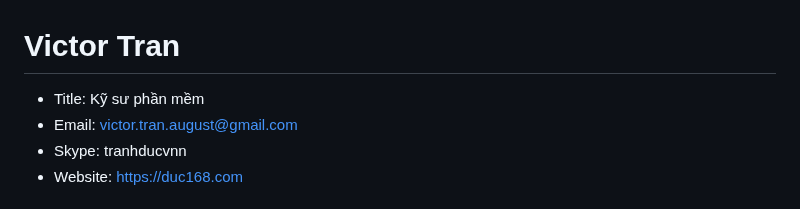
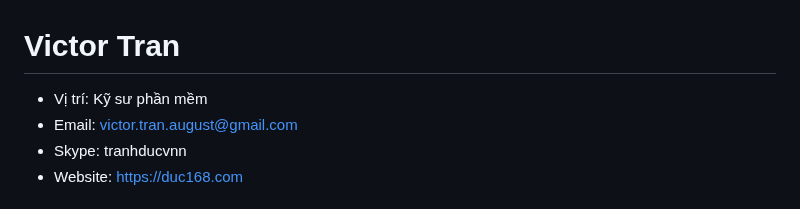
Before and after one commit to duc168/my-resume, a Markdown page: README-vi.MD, the part around the change. Rendered like a GitHub page.

```diff
--- a/README-vi.MD
+++ b/README-vi.MD
@@ -1,5 +1,5 @@
 # Victor Tran
-- Title: Kỹ sư phần mềm
+- Vị trí: Kỹ sư phần mềm
 - Email: victor.tran.august@gmail.com
 - Skype: tranhducvnn
 - Website: [https://duc168.com](https://duc168.com)
```
